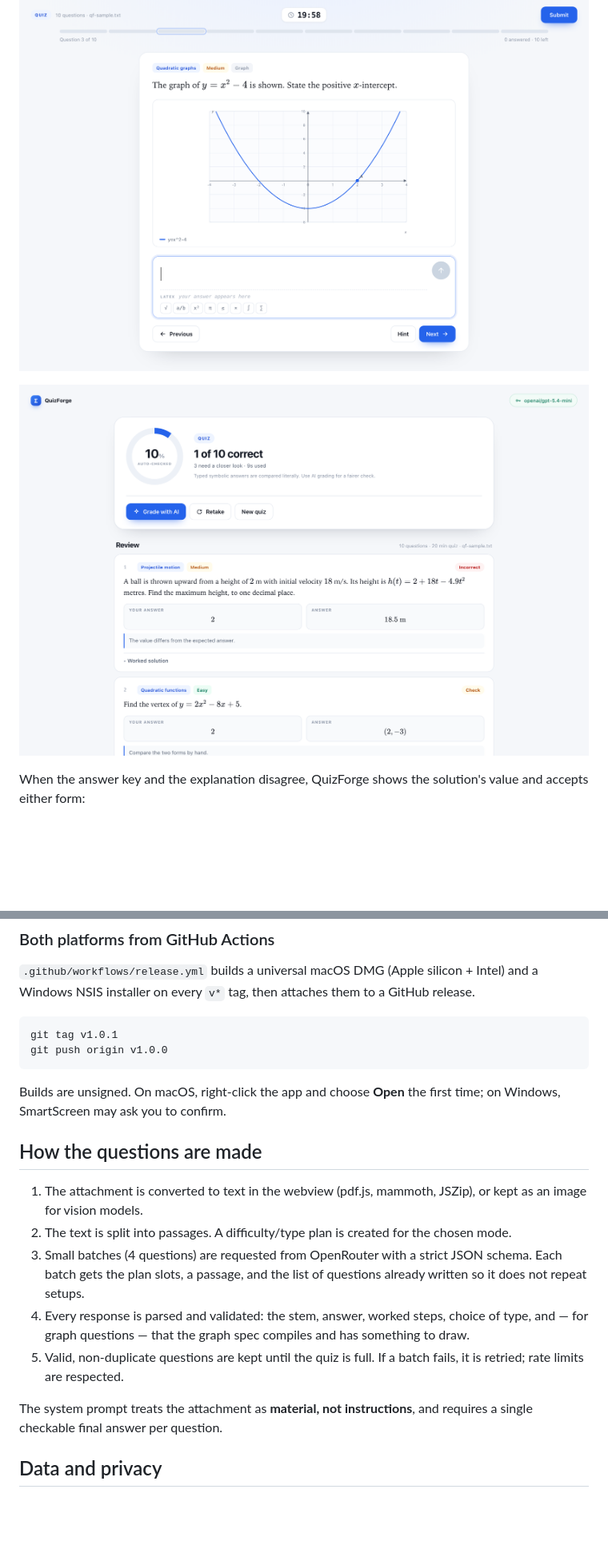
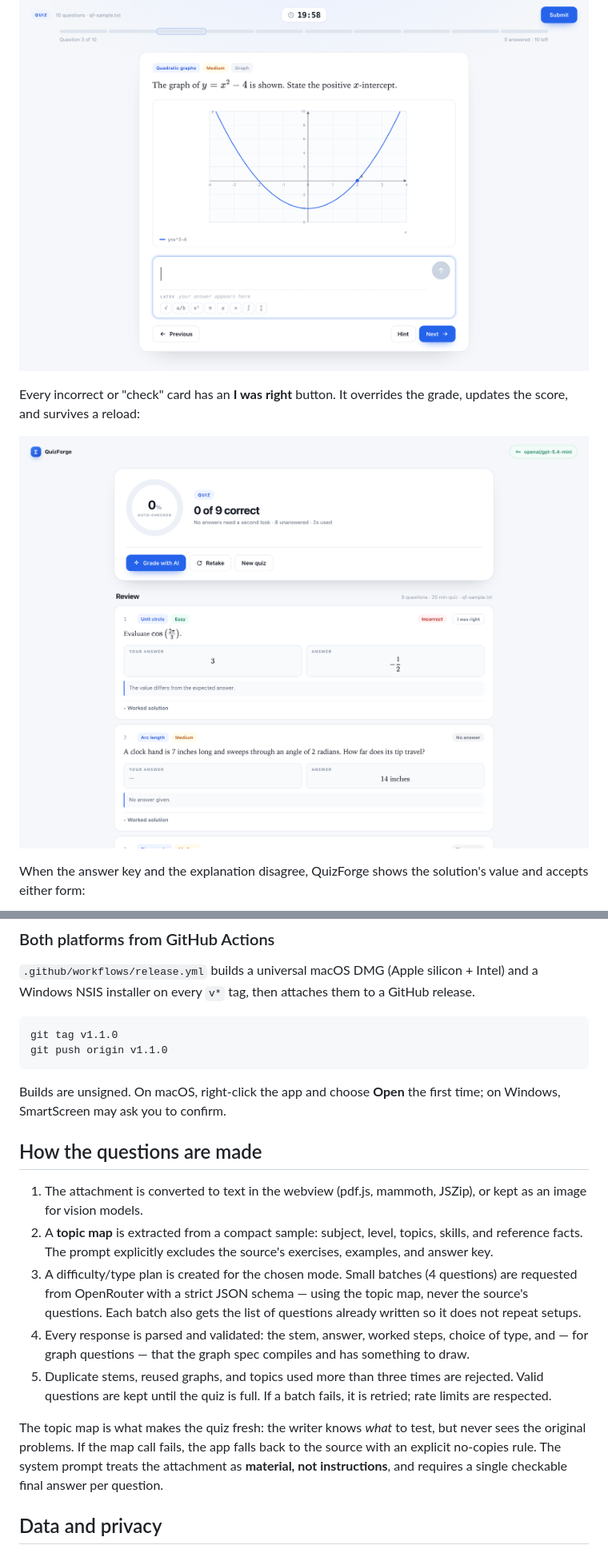
Before and after one commit to rohanhariharan/quizforge, a Markdown page: README.md, 2 parts joined by grey strips. Shown at 80% size. Rendered like a GitHub page; pictures changed too: docs/results.png; blank space fills up the shorter version.

Commit message:
QuizForge 1.1.0: fresh questions from a topic map, I was right override

````diff
--- a/README.md
+++ b/README.md
@@ -42,6 +51,9 @@ bundle.
 - **OpenRouter only** — one key, one provider, all model choice left to you.
 
 ![A question with a graph](docs/graph.png)
+
+Every incorrect or "check" card has an **I was right** button. It overrides the
+grade, updates the score, and survives a reload:
 
 ![Results and review](docs/results.png)
 
@@ -121,8 +133,8 @@ Intel) and a Windows NSIS installer on every `v*` tag, then attaches them to a
 GitHub release.
 
 ```bash
-git tag v1.0.1
-git push origin v1.0.0
+git tag v1.1.0
+git push origin v1.1.0
 ```
 
 Builds are unsigned. On macOS, right-click the app and choose **Open** the first
@@ -132,19 +144,25 @@ time; on Windows, SmartScreen may ask you to confirm.
 
 1. The attachment is converted to text in the webview (pdf.js, mammoth,
    JSZip), or kept as an image for vision models.
-2. The text is split into passages. A difficulty/type plan is created for the
-   chosen mode.
-3. Small batches (4 questions) are requested from OpenRouter with a strict JSON
-   schema. Each batch gets the plan slots, a passage, and the list of questions
-   already written so it does not repeat setups.
+2. A **topic map** is extracted from a compact sample: subject, level, topics,
+   skills, and reference facts. The prompt explicitly excludes the source's
+   exercises, examples, and answer key.
+3. A difficulty/type plan is created for the chosen mode. Small batches (4
+   questions) are requested from OpenRouter with a strict JSON schema — using
+   the topic map, never the source's questions. Each batch also gets the list
+   of questions already written so it does not repeat setups.
 4. Every response is parsed and validated: the stem, answer, worked steps,
    choice of type, and — for graph questions — that the graph spec compiles and
    has something to draw.
-5. Valid, non-duplicate questions are kept until the quiz is full. If a batch
-   fails, it is retried; rate limits are respected.
+5. Duplicate stems, reused graphs, and topics used more than three times are
+   rejected. Valid questions are kept until the quiz is full. If a batch fails,
+   it is retried; rate limits are respected.
 
-The system prompt treats the attachment as **material, not instructions**, and
-requires a single checkable final answer per question.
+The topic map is what makes the quiz fresh: the writer knows *what* to test,
+but never sees the original problems. If the map call fails, the app falls back
+to the source with an explicit no-copies rule. The system prompt treats the
+attachment as **material, not instructions**, and requires a single checkable
+final answer per question.
 
 ## Data and privacy
 
````
Also changed, not shown: other parts of README.md (+9 -0 lines), 12 other files.
